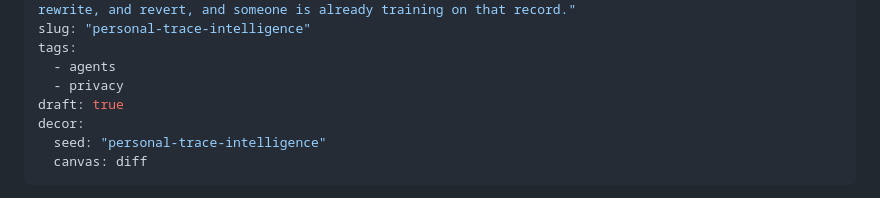
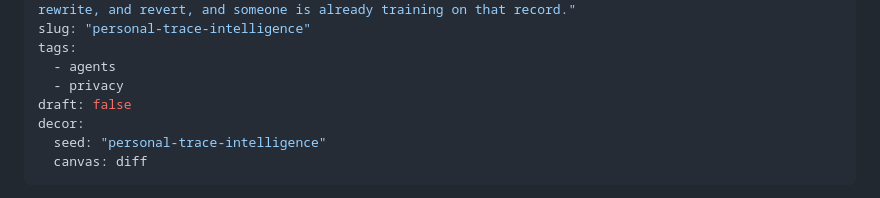
Before and after one commit to av/av, a Markdown page: content/blog/personal-trace-intelligence.md, the part around one of its changes. Drawn GitHub-style.

```diff
--- a/content/blog/personal-trace-intelligence.md
+++ b/content/blog/personal-trace-intelligence.md
@@ -6,7 +6,7 @@ slug: "personal-trace-intelligence"
 tags:
   - agents
   - privacy
-draft: true
+draft: false
 decor:
   seed: "personal-trace-intelligence"
   canvas: diff
```
Also changed, not shown: other parts of content/blog/personal-trace-intelligence.md (+1 -1 lines).
